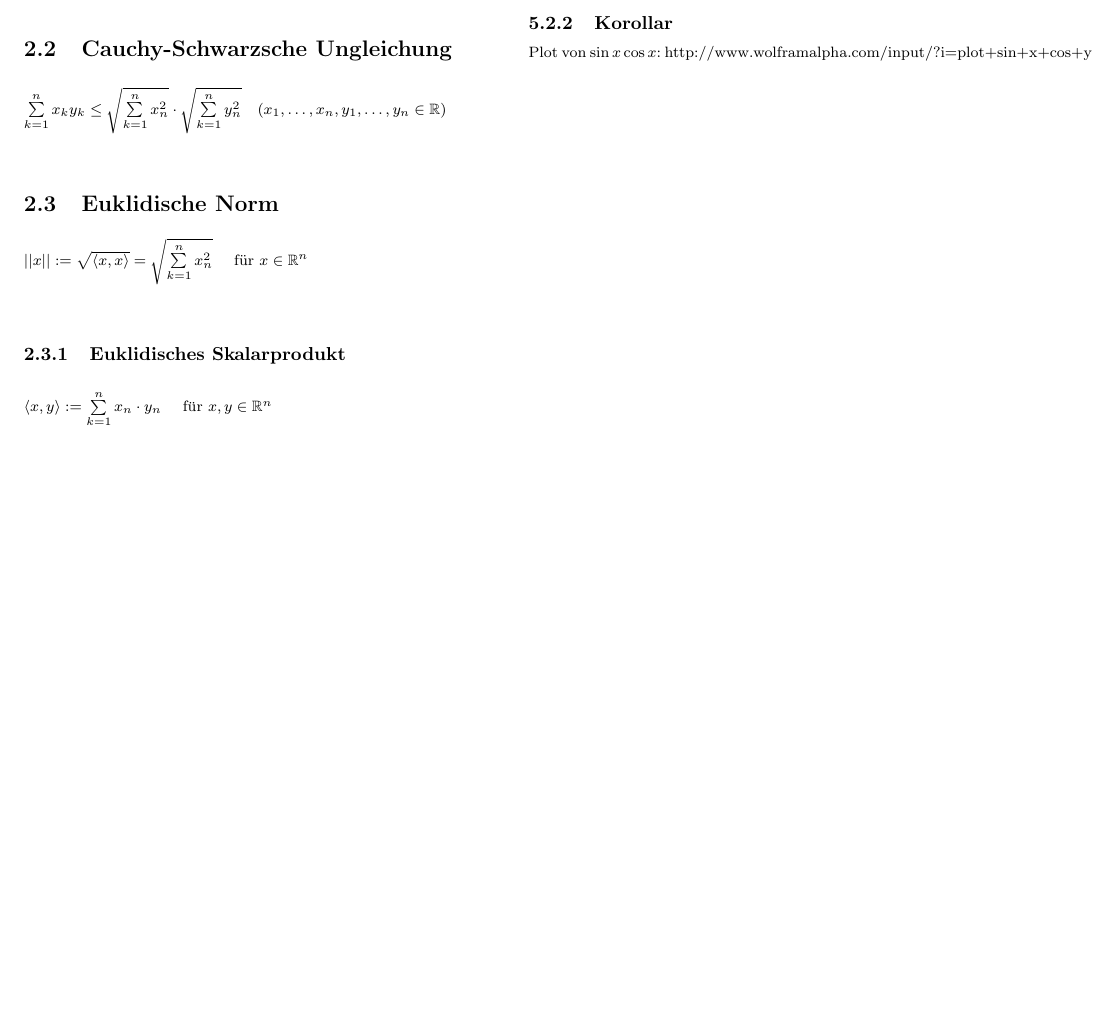
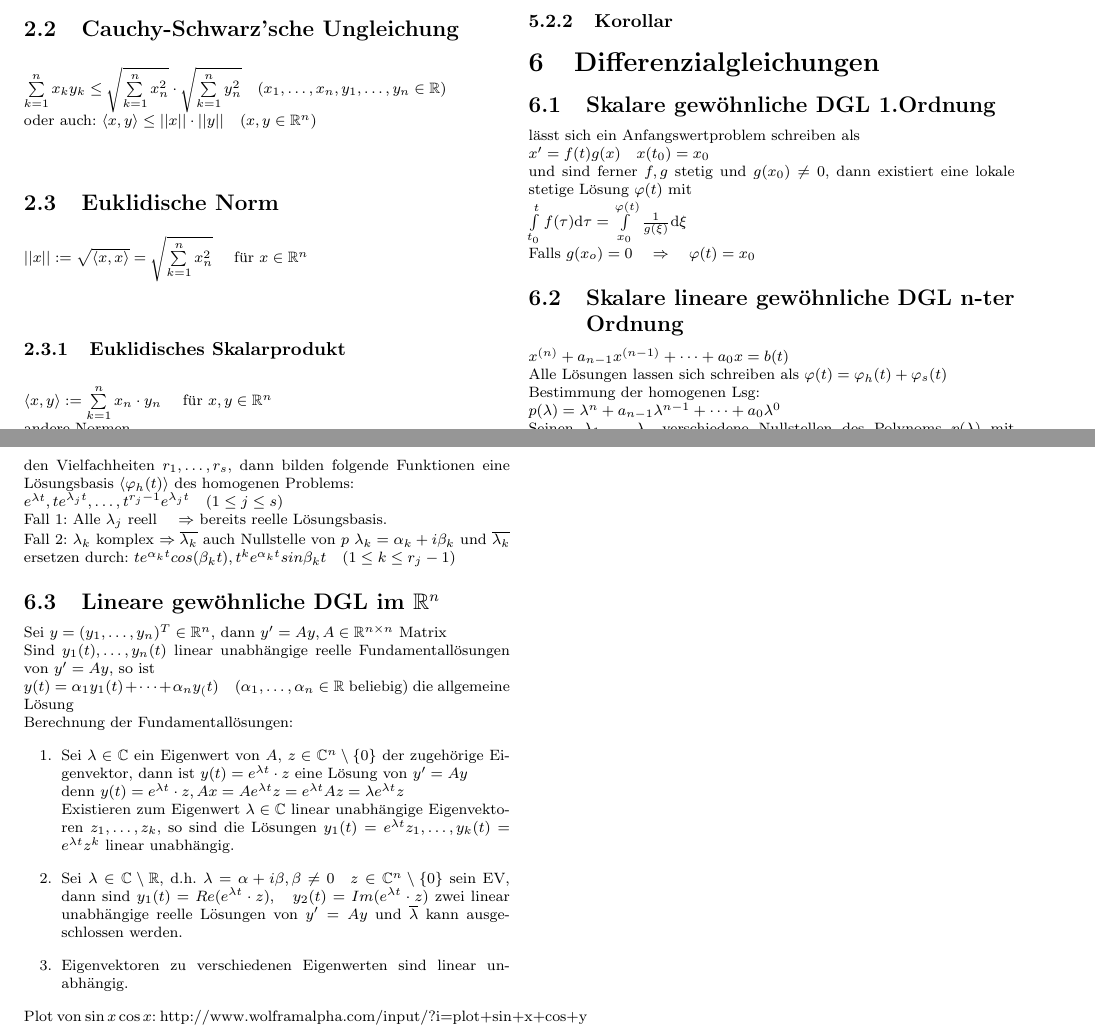
Before and after one commit to ususdei/ana12, a LaTeX document (tex/merkblatt.tex): part of the page before the commit and two parts of pages 1 and 2 of 2 after it, the two joined at a grey line, cut so that both start at the same text, the shorter picture padded with empty space. Compiled offline with pdfLaTeX.

Commit message:
Differentialgleichungen

```diff
--- a/tex/merkblatt.tex
+++ b/tex/merkblatt.tex
@@ -68,8 +68,9 @@ Ungleichung vom mittleren Verhältnis: $min(\frac{a_1}{b_1}, \dots, \frac{a_n}{b
 					\leq \frac{a_1+\dots+a_n}{b_1+\dots+b_n}
 					\leq max(\frac{a_1}{b_1}, \dots, \frac{a_n}{b_n})
 					\quad (b_1,\dots,b_n > 0)$
-\subsection{Cauchy-Schwarzsche Ungleichung}
-$\sum\limits_{k=1}^n x_ky_k \leq \sqrt{\sum\limits_{k=1}^n x_n^2} \cdot \sqrt{\sum\limits_{k=1}^n y_n^2} \quad (x_1,\dots,x_n,y_1,\dots,y_n \in \menge{R})$
+\subsection{Cauchy-Schwarz'sche Ungleichung}
+$\sum\limits_{k=1}^n x_ky_k \leq \sqrt{\sum\limits_{k=1}^n x_n^2} \cdot \sqrt{\sum\limits_{k=1}^n y_n^2} \quad (x_1,\dots,x_n,y_1,\dots,y_n \in \menge{R})$ \\
+oder auch: $\langle x,y \rangle \leq ||x|| \cdot ||y|| \quad (x,y \in \menge{R}^n)$
 \subsection{Euklidische Norm}
 $||x|| := \sqrt{\langle x,x \rangle} = \sqrt{\sum\limits_{k=1}^n x_n^2}$ \quad f"ur $x \in \menge{R}^n$
 \subsubsection{Euklidisches Skalarprodukt}
@@ -104,6 +105,44 @@ andere Normen
 \subsubsection{Lemma}
 \subsubsection{Korollar}
 
+\section{Differenzialgleichungen}
+\subsection{Skalare gew"ohnliche DGL 1.Ordnung}
+lässt sich ein Anfangswertproblem schreiben als \\ $x' = f(t)g(x) \quad x(t_0) = x_0$  \\
+und sind ferner $f,g$ stetig und $g(x_0) \neq 0$, dann existiert eine lokale stetige Lösung $\phi(t)$ mit \\
+$\int\limits_{t_0}^t f(\tau) \d \tau = \int\limits_{x_0}^{\phi(t)} \frac{1}{g(\xi)} \d \xi$ \\
+Falls $g(x_o) = 0  \quad \Rightarrow \quad \phi(t) = x_0$
+
+\subsection{Skalare lineare gew"ohnliche DGL n-ter Ordnung}
+$x^{(n)} + a_{n-1}x^{(n-1)} + \dots + a_0x = b(t)$ \\
+Alle Lösungen lassen sich schreiben als $\phi(t) = \phi_h(t) + \phi_s(t)$ \\
+Bestimmung der homogenen Lsg: \\
+$p(\lambda) = \lambda^n + a_{n-1}\lambda^{n-1} + \dots + a_0\lambda^0$  \\
+Seinen $\lambda_1,\dots,\lambda_s$ verschiedene Nullstellen des Polynoms $p(\lambda)$ mit den Vielfachheiten $r_1,\dots,r_s$,
+dann bilden folgende Funktionen eine Lösungsbasis $\langle \phi_h(t) \rangle$ des homogenen Problems: \\
+$e^{\lambda t}, te^{\lambda_jt},\dots,t^{r_j-1}e^{\lambda_jt} \quad ( 1 \leq j \leq s )$ \\
+Fall 1: Alle $\lambda_j$ reell $\quad \Rightarrow$ bereits reelle Lösungsbasis. \\
+Fall 2: $\lambda_k$ komplex $\Rightarrow \overline{\lambda_k}$ auch Nullstelle von $p$
+	$\lambda_k = \alpha_k + i\beta_k$ und $\overline{\lambda_k}$ ersetzen durch:
+	$te^{\alpha_kt}cos(\beta_kt), t^ke^{\alpha_kt}sin{\beta_kt} \quad (1 \leq k \leq r_j-1)$
+
+\subsection{Lineare gew"ohnliche DGL im $\menge{R}^n$}
+Sei $y = (y_1,\dots,y_n)^T \in \menge{R}^n$, dann $y' = Ay, A \in \menge{R}^{n\times n}$ Matrix \\
+Sind $y_1(t),\dots,y_n(t)$ linear unabh"angige reelle Fundamentallösungen von $y' = Ay$,
+so ist \\
+$y(t) = \alpha_1 y_1(t)+\dots+\alpha_ny_(t) \quad (\alpha_1,\dots,\alpha_n \in \menge{R}$ beliebig$)$ die allgemeine L"osung\\
+Berechnung der Fundamentall"osungen:
+\begin{enumerate}
+\item{} Sei $\lambda \in \menge{C}$ ein Eigenwert von $A$, $z \in \menge{C}^n \setminus \{0\}$ der zugeh"orige Eigenvektor,
+dann ist $y(t) = e^{\lambda t} \cdot z$ eine Lösung von $y' = Ay$  \\
+denn $y(t) = e^{\lambda t} \cdot z, Ax = Ae^{\lambda t}z = e^{\lambda t}Az = \lambda e^{\lambda t}z$ \\
+Existieren zum Eigenwert $\lambda \in \menge{C}$ linear unabh"angige Eigenvektoren $z_1,\dots,z_k$, so sind die Lösungen
+$y_1(t) = e^{\lambda t}z_1, \dots, y_k(t) = e^{\lambda t}z^k$ linear unabh"angig.
+\item{} Sei $\lambda \in \menge{C} \setminus \menge{R}$, d.h. $\lambda = \alpha + i\beta, \beta \neq 0 \quad z \in \menge{C}^n \setminus \{0\}$ sein EV,
+dann sind $y_1(t) = Re(e^{\lambda t} \cdot z), \quad y_2(t) = Im(e^{\lambda t} \cdot z)$ zwei linear unabh"angige reelle L"osungen von $y' = Ay$
+und $\overline\lambda$ kann ausgeschlossen werden.
+\item{} Eigenvektoren zu verschiedenen Eigenwerten sind linear unabh"angig.
+\end{enumerate}
+
 
 Plot von $\sin x \cos x$: http://www.wolframalpha.com/input/?i=plot+sin+x+cos+y
 
```
Also changed, not shown: tex/merkblatt.tex (2 more changed lines).
